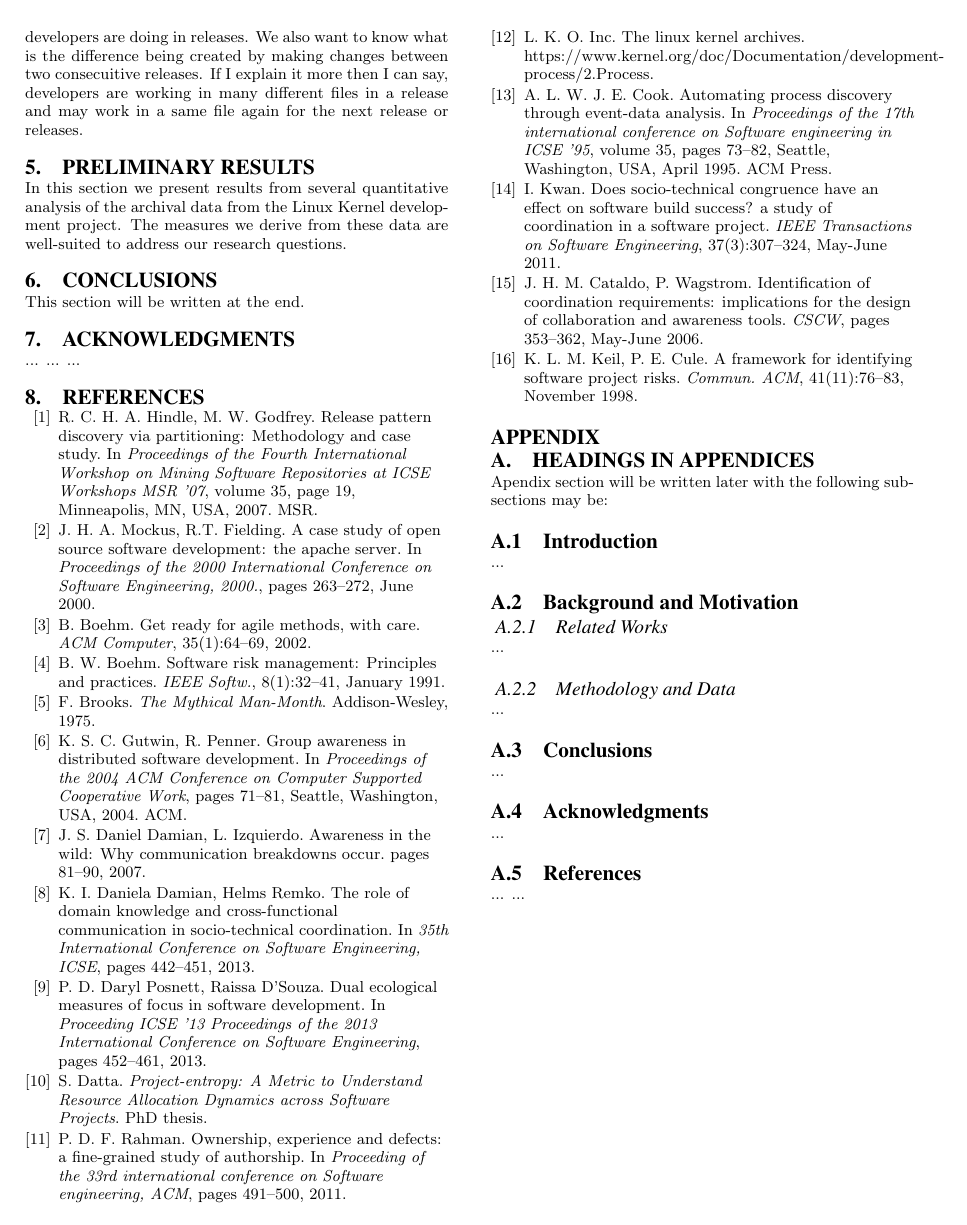
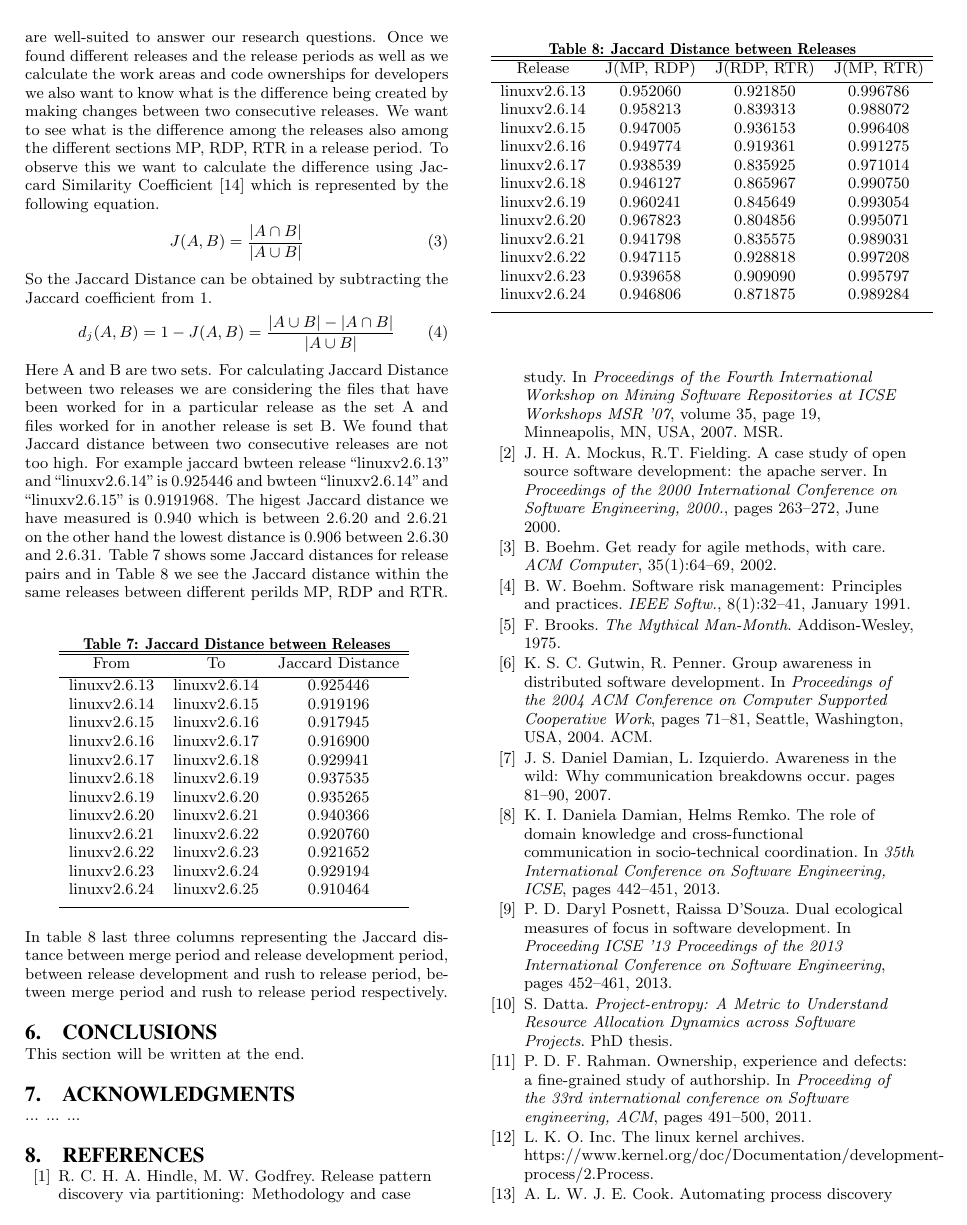
Before and after one commit to tajmilur-rahman/SOEN691D, a LaTeX paper (paper1/paper1.tex): page 6 of 6 before the commit and page 6 of 7 after it. Compiled offline with pdfLaTeX.

Commit message:
updated paper, worked on jaccard distance calculation for between releases and also between different segments within a release period

```diff
--- a/paper1/paper1.tex
+++ b/paper1/paper1.tex
@@ -335,11 +335,68 @@ Randy Dunlap			& 2.6.24		& ...\_core.c 		& 100.00\\
 \end{table}
 The example given above is calculated for the developers worked for different files in different releases. Ownership is calculated for all the developers in release periods. In the same way we have calculated what is the ownership value for a developer to a particular file in the merge period (MP) in a release, development period (RDP) in a release and RTR period ind a release.
 
-\subsection{Jaccard Distance}
-Once we found different releases and the release periods as well we calculate the developers' are to see what changes developers are doing in releases. We also want to know what is the difference being created by making changes between two consecuitive releases. If I explain it more then I can say, developers are working in many different files in a release and may work in a same file again for the next release or releases.
+\section{Preliminary Results}
+In this section we present results from several quantitative analysis of the archival data from the Linux Kernel development project. The measures we derive from these data are well-suited to answer our research questions. Once we found different releases and the release periods as well as we calculate the work areas and code ownerships for developers we also want to know what is the difference being created by making changes between two consecutive releases. We want to see what is the difference among the releases also among the different sections MP, RDP, RTR in a release period. To observe this we want to calculate the difference using Jaccard Similarity Coefficient \cite{17_jaccard} which is represented by the following equation.
+\begin{equation} J(A, B) =\frac{|A \cap B|}{|A \cup B|} \end{equation}
+So the Jaccard Distance can be obtained by subtracting the Jaccard coefficient from 1.
+\begin{equation} d_j(A, B) = 1 - J(A, B) = \frac{|A \cup B|-|A \cap B|}{|A \cup B|} \end{equation}
+Here A and B are two sets. For calculating Jaccard Distance between two releases we are considering the files that have been worked for in a particular release as the set A and files worked for in another release is set B. We found that Jaccard distance between two consecutive releases are not too high. For example jaccard bwteen release ``linuxv2.6.13'' and ``linuxv2.6.14'' is 0.925446 and bwteen ``linuxv2.6.14'' and ``linuxv2.6.15'' is 0.9191968. The higest Jaccard distance we have measured is 0.940 which is between 2.6.20 and 2.6.21 on the other hand the lowest distance is 0.906 between 2.6.30 and 2.6.31. Table 7 shows some Jaccard distances for release pairs and in Table 8 we see the Jaccard distance within the same releases between different perilds MP, RDP and RTR.
 
-\section{Preliminary Results}
-In this section we present results from several quantitative analysis of the archival data from the Linux Kernel development project. The measures we derive from these data are well-suited to address our research questions.
+\begin{table}[ht]
+\caption{Jaccard Distance between Releases}  % title of Table
+\centering 						% used for centering table
+\begin{tabular}{c c c}				% centered columns (3 columns)
+\hline\hline						%inserts double horizontal lines
+% table heading
+From 				& To		& Jaccard Distance	\\ [0.5ex]
+\hline 							% single horizontal line
+% inserting body of the table
+linuxv2.6.13			& linuxv2.6.14		& 0.925446	\\
+linuxv2.6.14			& linuxv2.6.15		& 0.919196	\\
+linuxv2.6.15			& linuxv2.6.16		& 0.917945	\\
+linuxv2.6.16			& linuxv2.6.17		& 0.916900 	\\
+linuxv2.6.17			& linuxv2.6.18		& 0.929941 	\\
+linuxv2.6.18			& linuxv2.6.19		& 0.937535	\\
+linuxv2.6.19			& linuxv2.6.20		& 0.935265 	\\
+linuxv2.6.20			& linuxv2.6.21		& 0.940366 	\\
+linuxv2.6.21			& linuxv2.6.22		& 0.920760 	\\
+linuxv2.6.22			& linuxv2.6.23		& 0.921652 	\\
+linuxv2.6.23			& linuxv2.6.24		& 0.929194 	\\
+linuxv2.6.24			& linuxv2.6.25		& 0.910464 	\\
+[1ex]							% adds vertical space
+\hline 							% inserts single line
+\end{tabular}
+\label{table:nonlin} 				% is used to refer this table in the text
+\end{table}
+
+\begin{table}[ht]
+\caption{Jaccard Distance between Releases}  % title of Table
+\centering 						% used for centering table
+\begin{tabular}{c c c c}				% centered columns (4 columns)
+\hline\hline						%inserts double horizontal lines
+% table heading
+Release 				& J(MP, RDP)		& J(RDP, RTR)	& J(MP, RTR)	\\ [0.5ex]
+\hline 							% single horizontal line
+% inserting body of the table
+linuxv2.6.13			& 0.952060		& 0.921850		& 0.996786 \\
+linuxv2.6.14			& 0.958213		& 0.839313		& 0.988072 \\
+linuxv2.6.15			& 0.947005		& 0.936153		& 0.996408 \\
+linuxv2.6.16			& 0.949774		& 0.919361 		& 0.991275 \\
+linuxv2.6.17			& 0.938539		& 0.835925 		& 0.971014 \\
+linuxv2.6.18			& 0.946127		& 0.865967		& 0.990750 \\
+linuxv2.6.19			& 0.960241		& 0.845649 		& 0.993054 \\
+linuxv2.6.20			& 0.967823		& 0.804856 		& 0.995071 \\
+linuxv2.6.21			& 0.941798		& 0.835575 		& 0.989031 \\
+linuxv2.6.22			& 0.947115		& 0.928818 		& 0.997208 \\
+linuxv2.6.23			& 0.939658		& 0.909090 		& 0.995797 \\
+linuxv2.6.24			& 0.946806		& 0.871875 		& 0.989284 \\
+[1ex]							% adds vertical space
+\hline 							% inserts single line
+\end{tabular}
+\label{table:nonlin} 				% is used to refer this table in the text
+\end{table}
+
+In table 8 last three columns representing the Jaccard distance between merge period and release development period, between release development and rush to release period, between merge period and rush to release period respectively.
 
 \section{Conclusions}
 This section will be written at the end.
```
Also changed, not shown: paper1/paper1.bib (+8 -0 lines), references/Hindle2007MSR.pdf (deleted), references/Jaccard1901.pdf (added), 10 other files.
